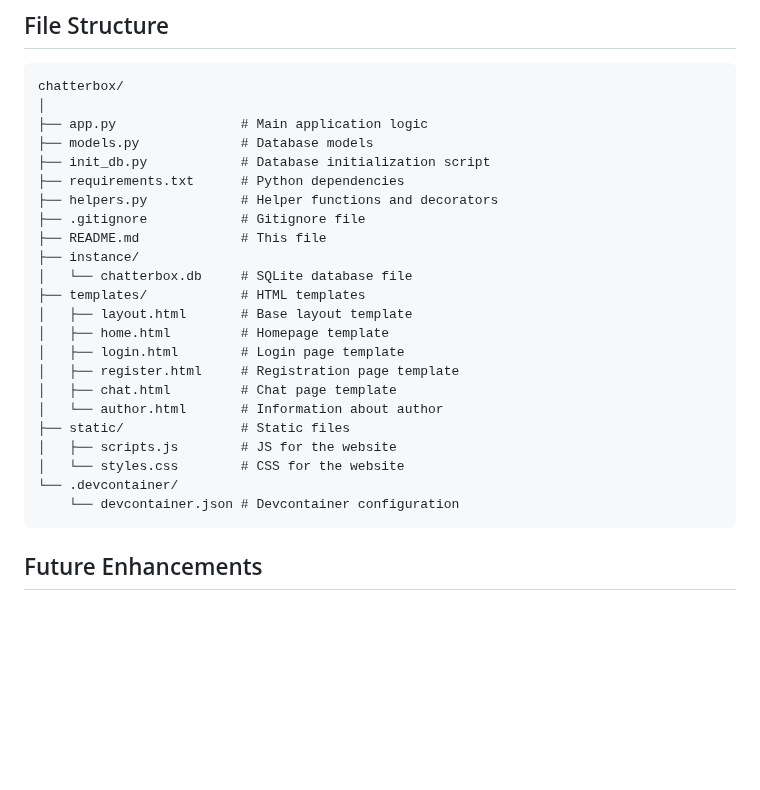
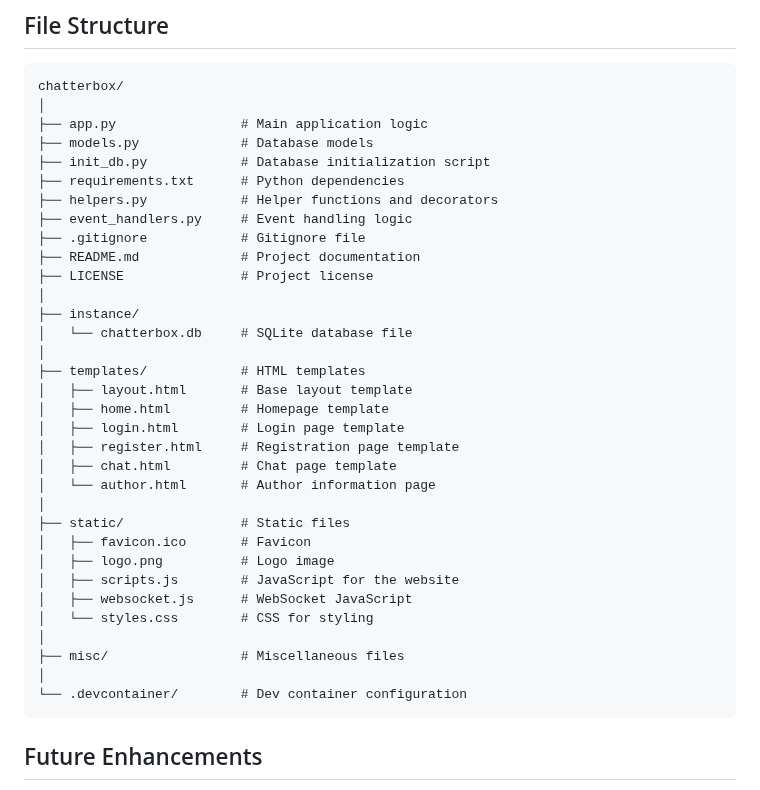
Before and after one commit to Lovsan/chatterbox, a Markdown page: README.md, the part around one of its changes. Rendered like a GitHub page; blank space fills up the shorter version.

Commit message:
Update README.md with latest documentation date and improve file descriptions

````diff
--- a/README.md
+++ b/README.md
@@ -73,22 +73,32 @@ chatterbox/
 ├── init_db.py            # Database initialization script
 ├── requirements.txt      # Python dependencies
 ├── helpers.py            # Helper functions and decorators
+├── event_handlers.py     # Event handling logic
 ├── .gitignore            # Gitignore file
-├── README.md             # This file
+├── README.md             # Project documentation
+├── LICENSE               # Project license
+│
 ├── instance/
 │   └── chatterbox.db     # SQLite database file
+│
 ├── templates/            # HTML templates
 │   ├── layout.html       # Base layout template
 │   ├── home.html         # Homepage template
 │   ├── login.html        # Login page template
 │   ├── register.html     # Registration page template
 │   ├── chat.html         # Chat page template
-│   └── author.html       # Information about author
+│   └── author.html       # Author information page
+│
 ├── static/               # Static files
-│   ├── scripts.js        # JS for the website
-│   └── styles.css        # CSS for the website
-└── .devcontainer/
-    └── devcontainer.json # Devcontainer configuration
+│   ├── favicon.ico       # Favicon
+│   ├── logo.png          # Logo image
+│   ├── scripts.js        # JavaScript for the website
+│   ├── websocket.js      # WebSocket JavaScript
+│   └── styles.css        # CSS for styling
+│
+├── misc/                 # Miscellaneous files
+│
+└── .devcontainer/        # Dev container configuration
 ```
 
 ## Future Enhancements
````
Also changed, not shown: other parts of README.md (+2 -2 lines).
